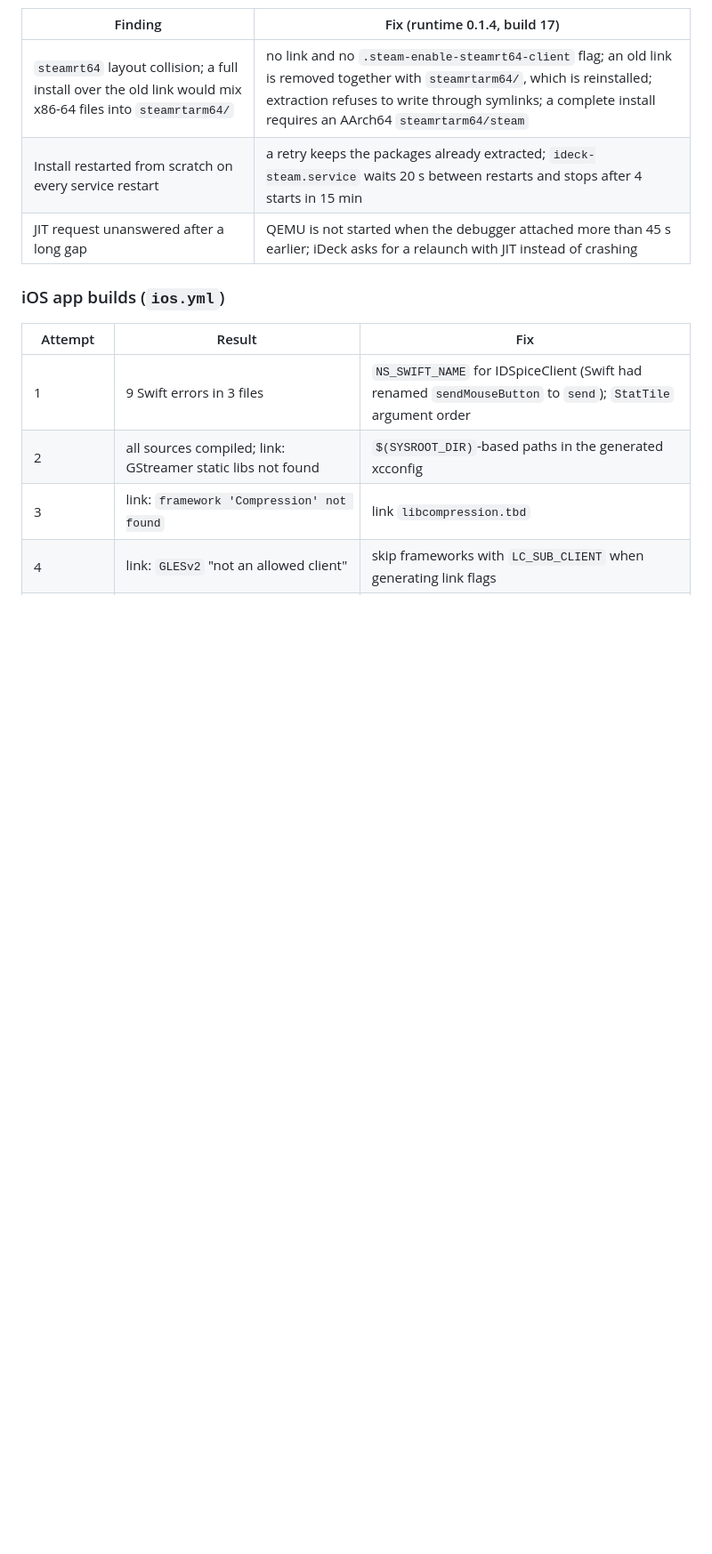
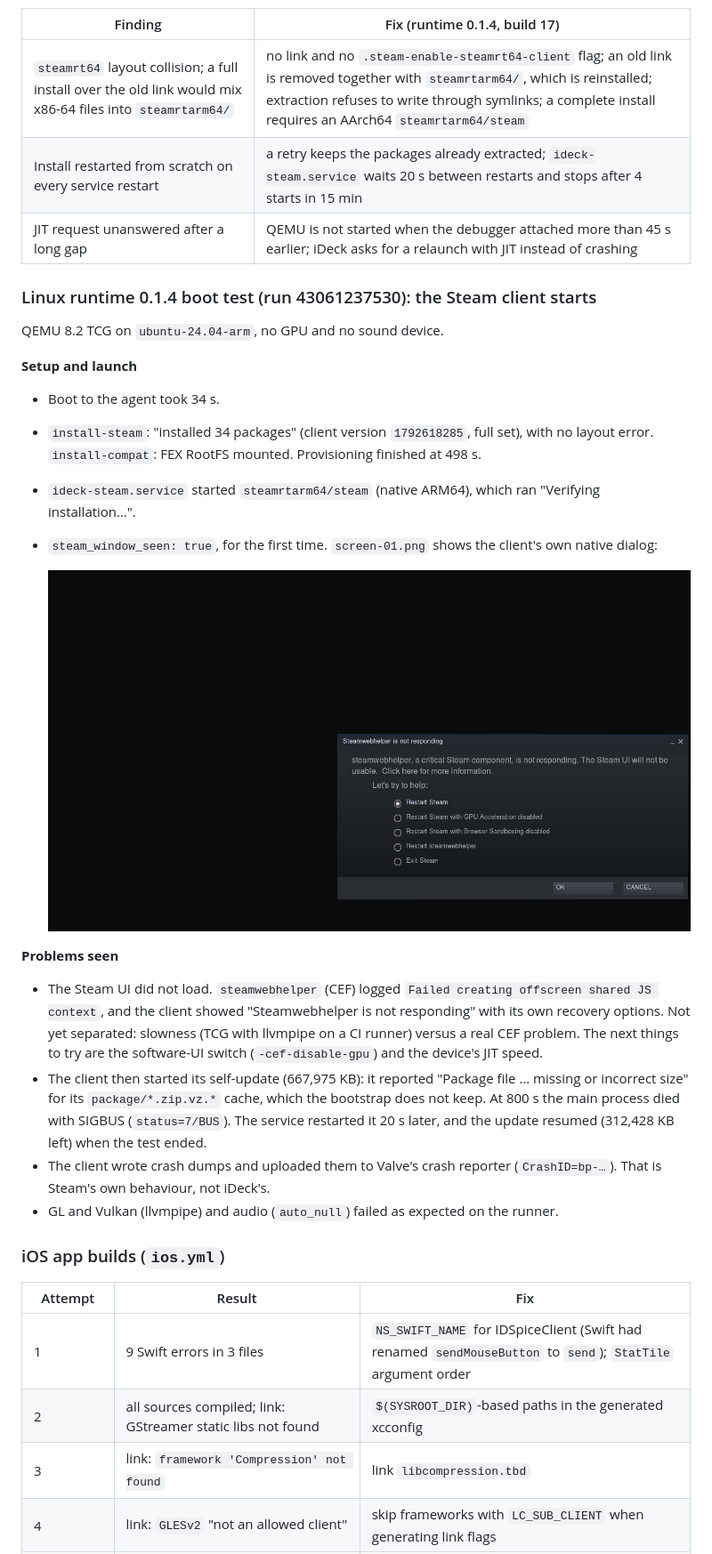
Before and after one commit to ahmedps520-svg/iDeck, a Markdown page: docs/TEST_RESULTS.md, the part around the change. Shown at 89% size. Drawn GitHub-style; pictures changed too: docs/images/ci-runtime-0.1.4-steam-client.png (added); blank space fills up the shorter version.

Commit message:
Record the runtime 0.1.4 boot test: the Steam client starts
First CI run in which the native ARM64 Steam client started, verified its
install and drew its own window (screenshot added). Its CEF UI
(steamwebhelper) did not respond under TCG without a GPU, and the client
died with SIGBUS during its first self-update before the service
restarted it.

Co-Authored-By: Claude Opus 5.5 <noreply@anthropic.com>

```diff
--- a/docs/TEST_RESULTS.md
+++ b/docs/TEST_RESULTS.md
@@ -160,6 +160,24 @@ Measured from `ideck.log`, `qemu.log` and `console.log` shared from the device:
 | Install restarted from scratch on every service restart | a retry keeps the packages already extracted; `ideck-steam.service` waits 20 s between restarts and stops after 4 starts in 15 min |
 | JIT request unanswered after a long gap | QEMU is not started when the debugger attached more than 45 s earlier; iDeck asks for a relaunch with JIT instead of crashing |
 
+### Linux runtime 0.1.4 boot test (run 43061237530): the Steam client starts
+
+QEMU 8.2 TCG on `ubuntu-24.04-arm`, no GPU and no sound device.
+
+**Setup and launch**
+- Boot to the agent took 34 s.
+- `install-steam`: "installed 34 packages" (client version `1792618285`, full set), with no layout error. `install-compat`: FEX RootFS mounted. Provisioning finished at 498 s.
+- `ideck-steam.service` started `steamrtarm64/steam` (native ARM64), which ran "Verifying installation…".
+- `steam_window_seen: true`, for the first time. `screen-01.png` shows the client's own native dialog:
+
+  ![Steam client dialog in the CI guest](images/ci-runtime-0.1.4-steam-client.png)
+
+**Problems seen**
+- The Steam UI did not load. `steamwebhelper` (CEF) logged `Failed creating offscreen shared JS context`, and the client showed "Steamwebhelper is not responding" with its own recovery options. Not yet separated: slowness (TCG with llvmpipe on a CI runner) versus a real CEF problem. The next things to try are the software-UI switch (`-cef-disable-gpu`) and the device's JIT speed.
+- The client then started its self-update (667,975 KB): it reported "Package file … missing or incorrect size" for its `package/*.zip.vz.*` cache, which the bootstrap does not keep. At 800 s the main process died with SIGBUS (`status=7/BUS`). The service restarted it 20 s later, and the update resumed (312,428 KB left) when the test ended.
+- The client wrote crash dumps and uploaded them to Valve's crash reporter (`CrashID=bp-…`). That is Steam's own behaviour, not iDeck's.
+- GL and Vulkan (llvmpipe) and audio (`auto_null`) failed as expected on the runner.
+
 ### iOS app builds (`ios.yml`)
 
 | Attempt | Result | Fix |
```
